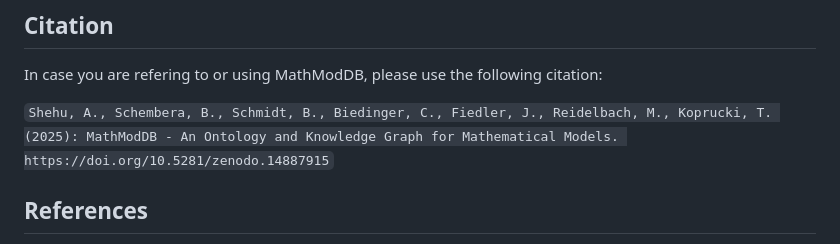
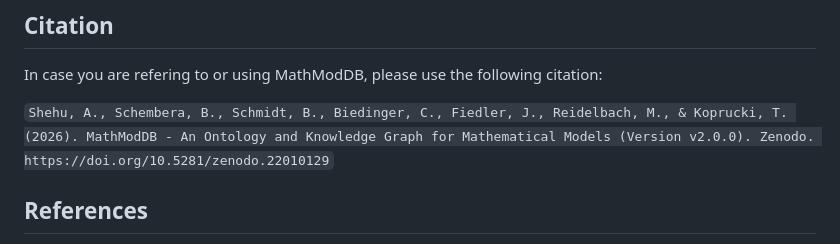
Before and after one commit to MaRDI4NFDI/MathModDB, a Markdown page: README.md, the part around one of its changes. Drawn GitHub-style.

Commit message:
Update DOI and citation in README.md
Updated DOI badge and citation information in README.

```diff
--- a/README.md
+++ b/README.md
@@ -45,7 +45,7 @@ An educational toy example where MathModDB is used to model falling apples (as d
 
 In case you are refering to or using MathModDB, please use the following citation:
 
-`Shehu, A., Schembera, B., Schmidt, B., Biedinger, C., Fiedler, J., Reidelbach, M., Koprucki, T. (2025): MathModDB - An Ontology and Knowledge Graph for Mathematical Models. https://doi.org/10.5281/zenodo.14887915`
+`Shehu, A., Schembera, B., Schmidt, B., Biedinger, C., Fiedler, J., Reidelbach, M., & Koprucki, T. (2026). MathModDB - An Ontology and Knowledge Graph for Mathematical Models (Version v2.0.0). Zenodo. https://doi.org/10.5281/zenodo.22010129`
 
 
 ## References
```
Also changed, not shown: other parts of README.md (+1 -1 lines).
